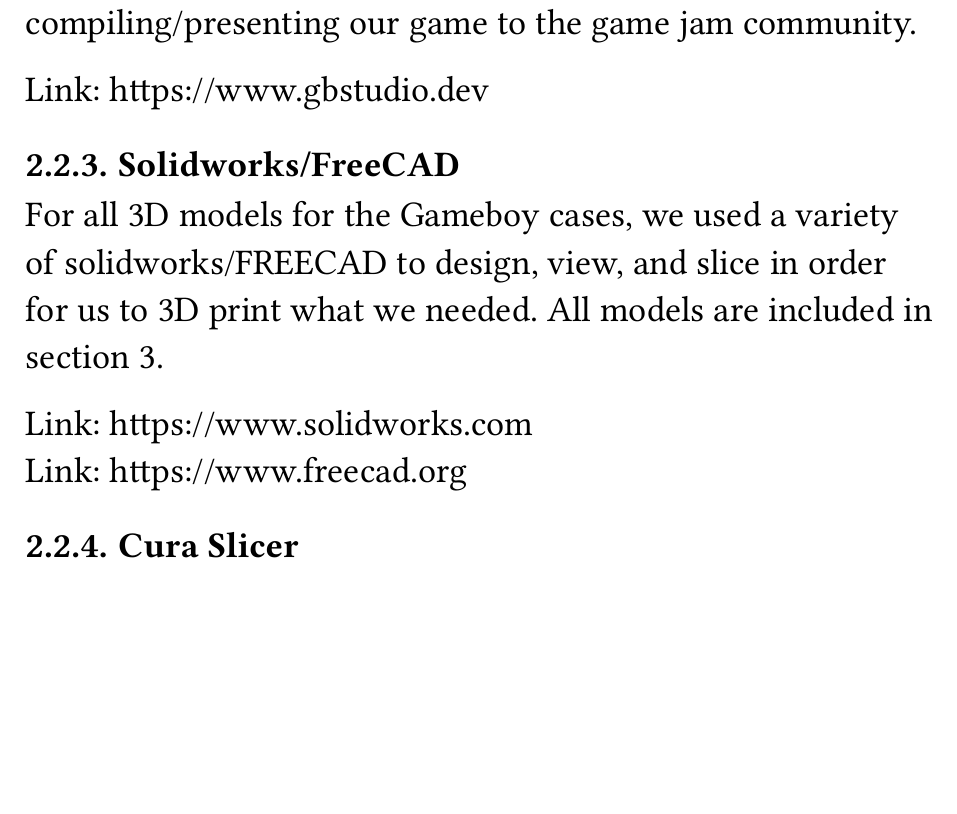
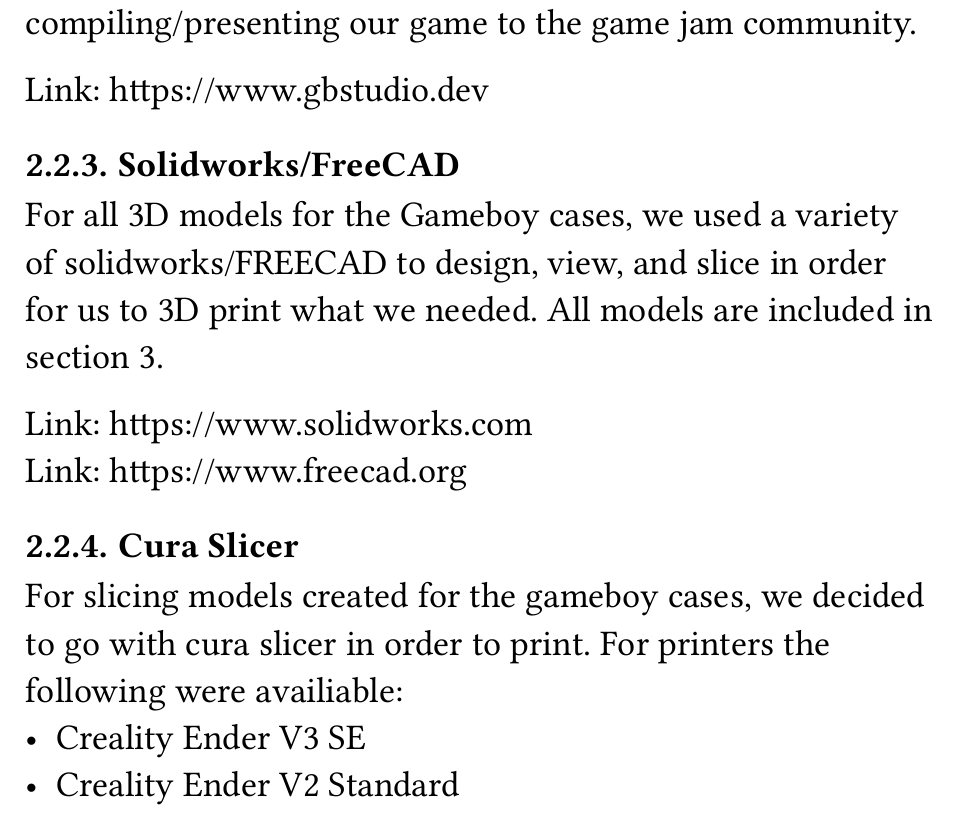
Before and after one commit to JEvan234/Global-Game-Jam-2026, a Typst document (documentation/main.typ): part of page 6 of 8, cut so that both start at the same text, the shorter picture padded with empty space. The pictures show the PDF file documentation/main.pdf that the author committed with the source.

Commit message:
Updated Cura Section

```diff
--- a/documentation/main.typ
+++ b/documentation/main.typ
@@ -93,7 +93,9 @@
 Link: https://www.freecad.org
 
 === Cura Slicer
-
+For slicing models created for the gameboy cases, we decided to go with cura slicer in order to print. For printers the following were availiable:
+- Creality Ender V3 SE
+- Creality Ender V2 Standard
 
 === Git
 As seen with this repository, git was the version control system the team agreed on. We then uploaded the repository to github.
```
Also changed, not shown: documentation/main.pdf, documentation/main.typ (4 more changed lines).
